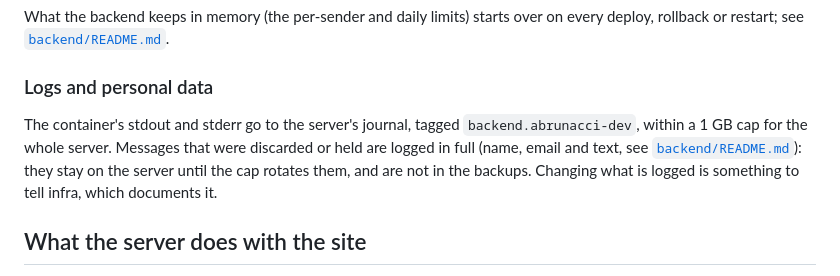
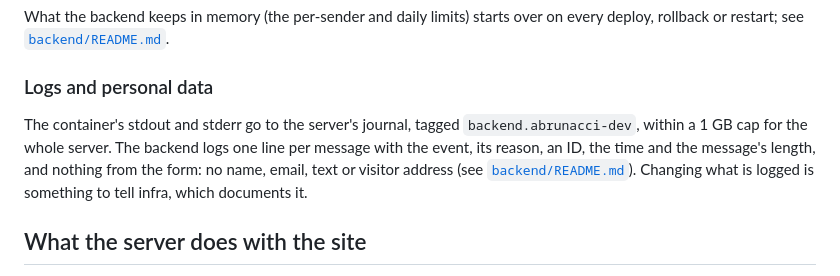
Before and after one commit to Abrunacci/abrunacci.dev, a Markdown page: docs/deploy.md, the part around the change. Drawn GitHub-style.

Commit message:
Say that the backend logs nothing from the form

```diff
--- a/docs/deploy.md
+++ b/docs/deploy.md
@@ -169,10 +169,11 @@ on every deploy, rollback or restart; see
 ### Logs and personal data
 
 The container's stdout and stderr go to the server's journal, tagged
-`backend.abrunacci-dev`, within a 1 GB cap for the whole server. Messages that
-were discarded or held are logged in full (name, email and text, see
-[`backend/README.md`](../backend/README.md#what-happens-to-a-message)): they
-stay on the server until the cap rotates them, and are not in the backups.
+`backend.abrunacci-dev`, within a 1 GB cap for the whole server. The backend
+logs one line per message with the event, its reason, an ID, the time and the
+message's length, and nothing from the form: no name, email, text or visitor
+address (see
+[`backend/README.md`](../backend/README.md#what-happens-to-a-message)).
 Changing what is logged is something to tell infra, which documents it.
 
 ## What the server does with the site
```
